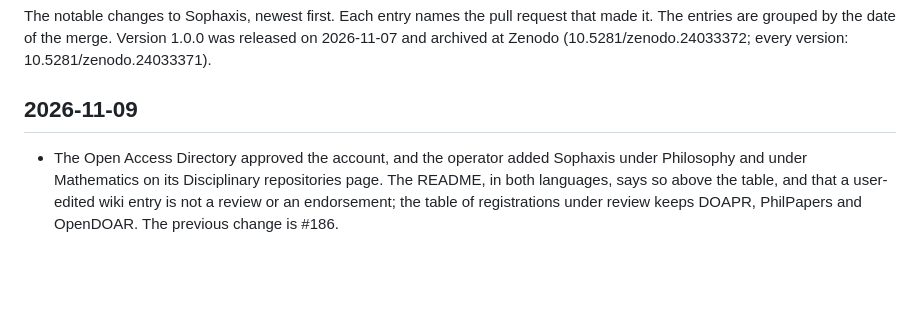
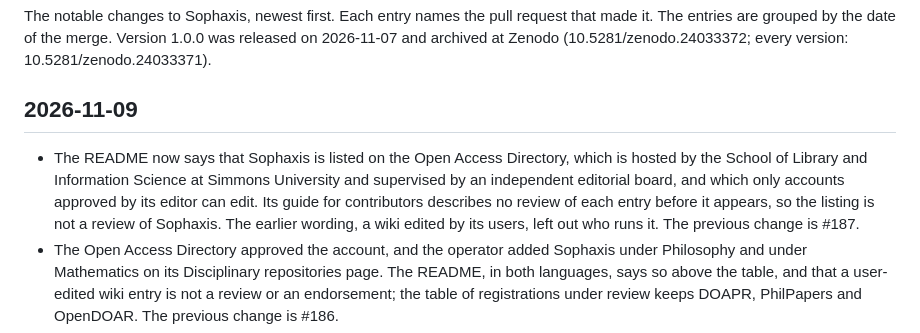
Before and after one commit to cpsbvbng26-dotcom/sophaxis, a Markdown page: CHANGELOG.md, the part around the change. GitHub-like rendering; blank space fills up the shorter version.

Commit message:
Changelog: the Open Access Directory wording
Co-Authored-By: Claude Opus 5.5 <noreply@anthropic.com>
Claude-Session: https://claude.ai/code/session_01QqWsm63g52W27jU94E5dfL

```diff
--- a/CHANGELOG.md
+++ b/CHANGELOG.md
@@ -5,6 +5,7 @@ The entries are grouped by the date of the merge. Version 1.0.0 was released on
 
 ## 2026-11-09
 
+- The README now says that Sophaxis is listed on the Open Access Directory, which is hosted by the School of Library and Information Science at Simmons University and supervised by an independent editorial board, and which only accounts approved by its editor can edit. Its guide for contributors describes no review of each entry before it appears, so the listing is not a review of Sophaxis. The earlier wording, a wiki edited by its users, left out who runs it. The previous change is #187.
 - The Open Access Directory approved the account, and the operator added Sophaxis under Philosophy and under Mathematics on its Disciplinary repositories page. The README, in both languages, says so above the table, and that a user-edited wiki entry is not a review or an endorsement; the table of registrations under review keeps DOAPR, PhilPapers and OpenDOAR. The previous change is #186.
 - The README, in both languages, records the question to OpenDOAR (Jisc) of 2026-11-08: Jisc answered that a preprint server holding the PDFs on its own server would likely meet the criteria, and that new submissions are paused until an update in January 2027. The table of registrations under review has four rows, and the check that none is shown as listed now covers OpenDOAR. The previous change is #185.
 - The site in Japanese: a Japanese top page (`index.ja.html`) and Japanese translations of every prose page at the root, namely the steps from submission to listing, the FAQ, What runs by itself, Operator and contact, the page for repositories, the index of the policies and the transparency self-assessment. Each English page links its translation, both name each other, and the English applies where they differ. The records, lists and statistics stay in English, as the titles and abstracts are those of the DOI metadata, and the Japanese top page says so. Check 57 now holds the seven new translations as it holds the policies; check 84 holds the top page. The previous change is #184.
```
